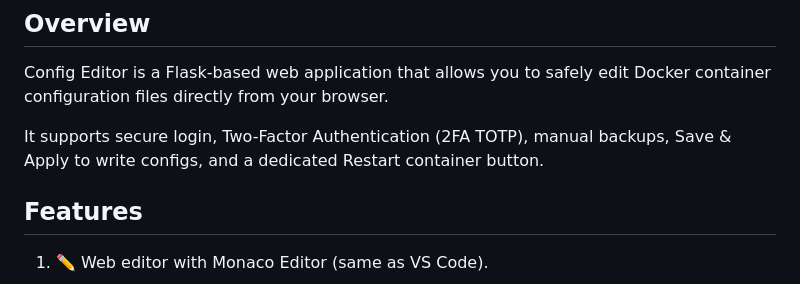
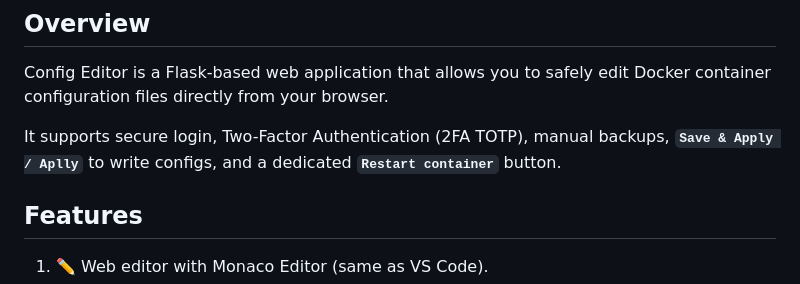
Before and after one commit to BigPiloto/config-editor, a Markdown page: README.md, the part around the change. Rendered like a GitHub page.

```diff
--- a/README.md
+++ b/README.md
@@ -6,7 +6,7 @@
 
 Config Editor is a Flask-based web application that allows you to safely edit Docker container configuration files directly from your browser.
 
-It supports secure login, Two-Factor Authentication (2FA TOTP), manual backups, Save & Apply to write configs, and a dedicated Restart container button.
+It supports secure login, Two-Factor Authentication (2FA TOTP), manual backups, **`Save & Apply / Aplly`** to write configs, and a dedicated **`Restart container`** button.
 
 ## Features
 
```
